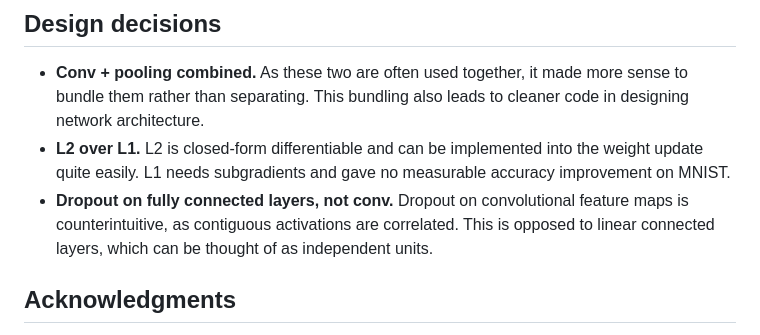
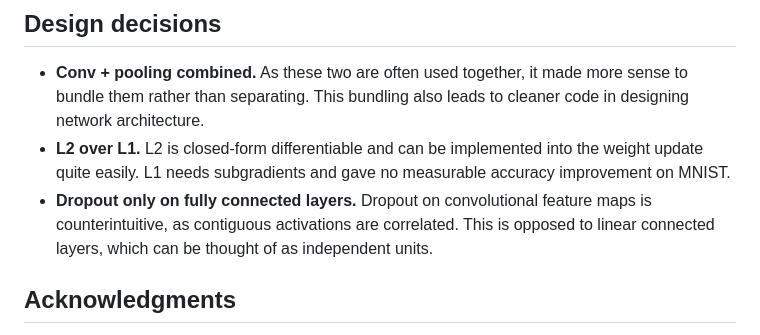
Before and after one commit to jerryh361/neural-network-library, a Markdown page: README.md, the part around the change. Drawn GitHub-style.

```diff
--- a/README.md
+++ b/README.md
@@ -81,7 +81,7 @@ python server.py
 ## Design decisions
 - **Conv + pooling combined.** As these two are often used together, it made more sense to bundle them rather than separating. This bundling also leads to cleaner code in designing network architecture.
 - **L2 over L1.** L2 is closed-form differentiable and can be implemented into the weight update quite easily. L1 needs subgradients and gave no measurable accuracy improvement on MNIST.
-- **Dropout on fully connected layers, not conv.** Dropout on convolutional feature maps is counterintuitive, as contiguous activations are correlated. This is opposed to linear connected layers, which can be thought of as independent units.
+- **Dropout only on fully connected layers.** Dropout on convolutional feature maps is counterintuitive, as contiguous activations are correlated. This is opposed to linear connected layers, which can be thought of as independent units.
 
 ## Acknowledgments
 The MNIST data loader (`mnist_loader.py`) is based on the program from Michael Nielsen's
```
